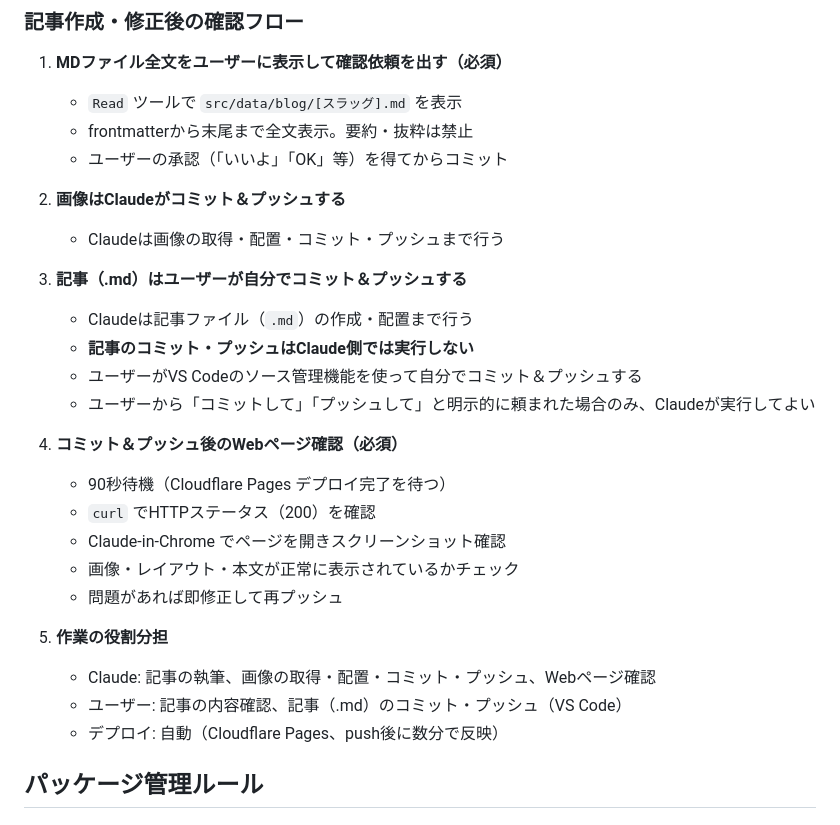
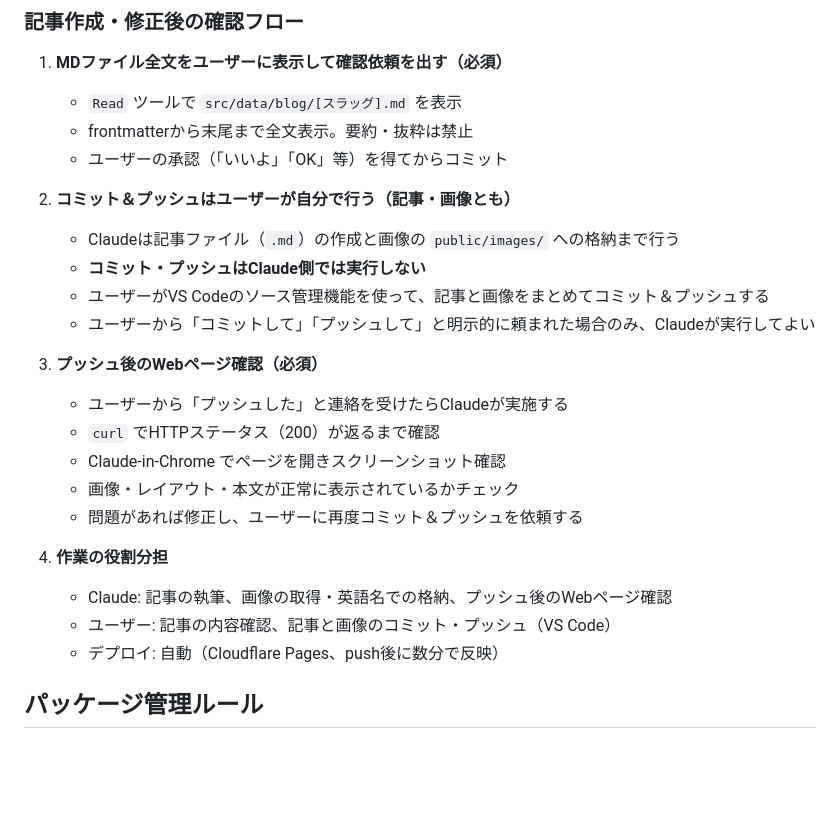
Before and after one commit to ken-recipe/my-trip-note, a Markdown page: CLAUDE.md, the part around the change. Drawn GitHub-style; blank space fills up the shorter version.

Commit message:
作業ルール更新: コミットとプッシュはユーザーが行う

```diff
--- a/CLAUDE.md
+++ b/CLAUDE.md
@@ -100,25 +100,22 @@ AmebaOwndからの記事をリライトして投稿。
    - frontmatterから末尾まで全文表示。要約・抜粋は禁止
    - ユーザーの承認（「いいよ」「OK」等）を得てからコミット
 
-2. **画像はClaudeがコミット＆プッシュする**
-   - Claudeは画像の取得・配置・コミット・プッシュまで行う
-
-3. **記事（.md）はユーザーが自分でコミット＆プッシュする**
-   - Claudeは記事ファイル（`.md`）の作成・配置まで行う
-   - **記事のコミット・プッシュはClaude側では実行しない**
-   - ユーザーがVS Codeのソース管理機能を使って自分でコミット＆プッシュする
+2. **コミット＆プッシュはユーザーが自分で行う（記事・画像とも）**
+   - Claudeは記事ファイル（`.md`）の作成と画像の `public/images/` への格納まで行う
+   - **コミット・プッシュはClaude側では実行しない**
+   - ユーザーがVS Codeのソース管理機能を使って、記事と画像をまとめてコミット＆プッシュする
    - ユーザーから「コミットして」「プッシュして」と明示的に頼まれた場合のみ、Claudeが実行してよい
 
-4. **コミット＆プッシュ後のWebページ確認（必須）**
-   - 90秒待機（Cloudflare Pages デプロイ完了を待つ）
-   - `curl` でHTTPステータス（200）を確認
+3. **プッシュ後のWebページ確認（必須）**
+   - ユーザーから「プッシュした」と連絡を受けたらClaudeが実施する
+   - `curl` でHTTPステータス（200）が返るまで確認
    - Claude-in-Chrome でページを開きスクリーンショット確認
    - 画像・レイアウト・本文が正常に表示されているかチェック
-   - 問題があれば即修正して再プッシュ
+   - 問題があれば修正し、ユーザーに再度コミット＆プッシュを依頼する
 
-5. **作業の役割分担**
-   - Claude: 記事の執筆、画像の取得・配置・コミット・プッシュ、Webページ確認
-   - ユーザー: 記事の内容確認、記事（.md）のコミット・プッシュ（VS Code）
+4. **作業の役割分担**
+   - Claude: 記事の執筆、画像の取得・英語名での格納、プッシュ後のWebページ確認
+   - ユーザー: 記事の内容確認、記事と画像のコミット・プッシュ（VS Code）
    - デプロイ: 自動（Cloudflare Pages、push後に数分で反映）
 
 ## パッケージ管理ルール
```
